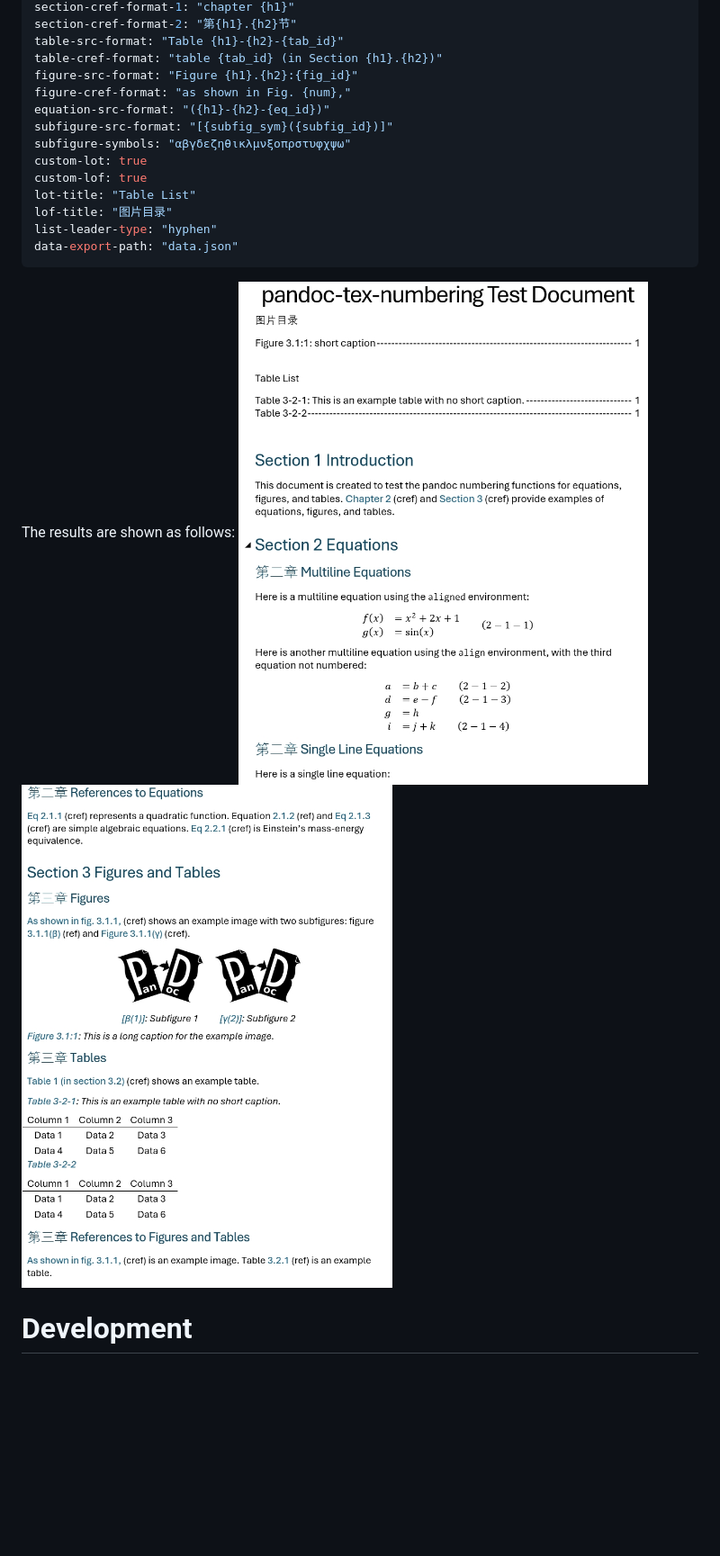
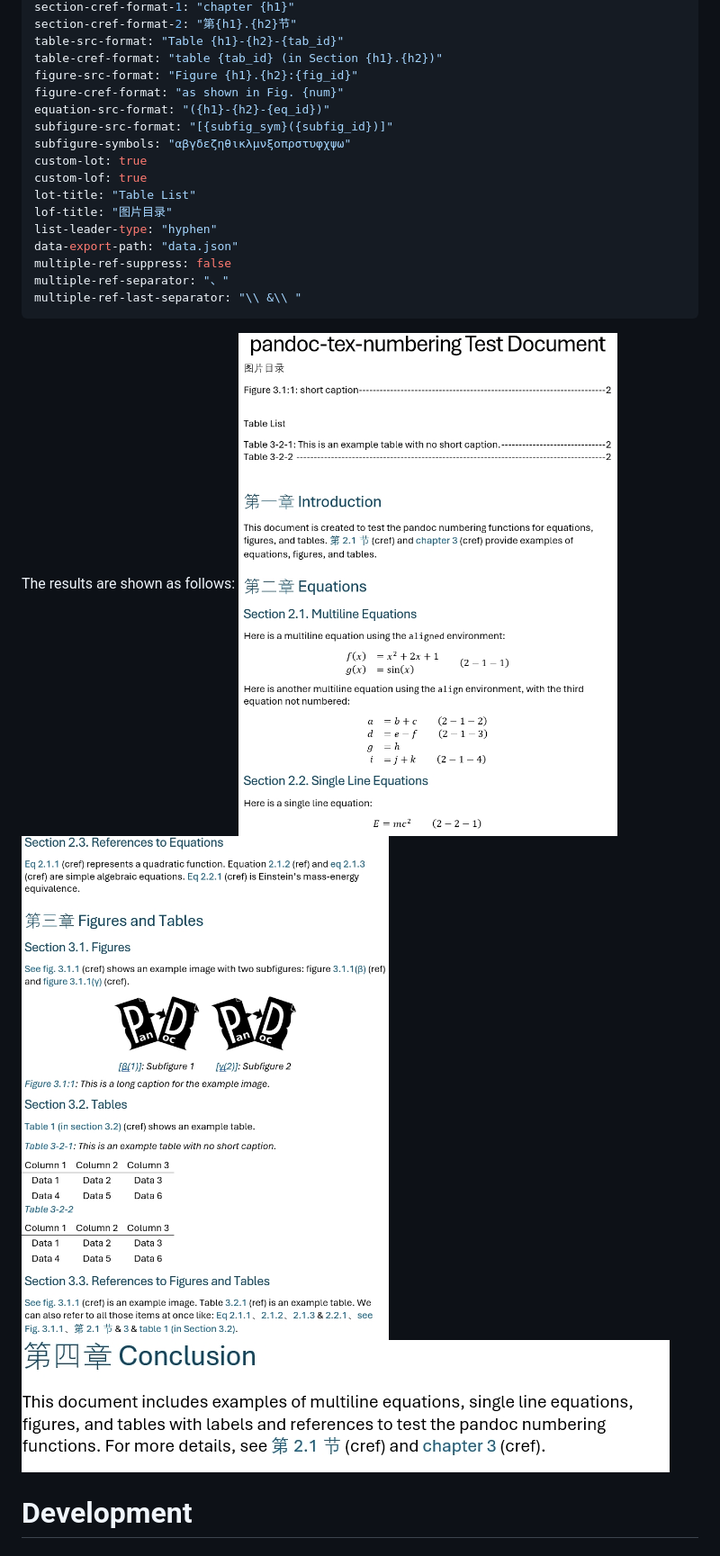
Before and after one commit to fncokg/pandoc-tex-numbering, a Markdown page: README.md, the part around the change printed below. Shown: that part at 90% size. GitHub-like rendering; pictures changed too: images/custom-page1.jpg, images/custom-page2.jpg, images/custom-page3.jpg (added); blank space fills up the shorter version.

Commit message:
full support for multiple references

````diff
--- a/README.md
+++ b/README.md
@@ -278,7 +291,7 @@ section-cref-format-2: "第{h1}.{h2}节"
 table-src-format: "Table {h1}-{h2}-{tab_id}"
 table-cref-format: "table {tab_id} (in Section {h1}.{h2})"
 figure-src-format: "Figure {h1}.{h2}:{fig_id}"
-figure-cref-format: "as shown in Fig. {num},"
+figure-cref-format: "as shown in Fig. {num}"
 equation-src-format: "({h1}-{h2}-{eq_id})"
 subfigure-src-format: "[{subfig_sym}({subfig_id})]"
 subfigure-symbols: "αβγδεζηθικλμνξοπρστυφχψω"
@@ -288,11 +301,15 @@ lot-title: "Table List"
 lof-title: "图片目录"
 list-leader-type: "hyphen"
 data-export-path: "data.json"
+multiple-ref-suppress: false
+multiple-ref-separator: "、"
+multiple-ref-last-separator: "\\ &\\ "
 ```
 
 The results are shown as follows:
 ![alt text](https://github.com/fncokg/pandoc-tex-numbering/blob/main/images/custom-page1.jpg?raw=true)
 ![alt text](https://github.com/fncokg/pandoc-tex-numbering/blob/main/images/custom-page2.jpg?raw=true)
+![alt text](https://github.com/fncokg/pandoc-tex-numbering/blob/main/images/custom-page3.jpg?raw=true)
 
 # Development
 
````
Also changed, not shown: other parts of README.md (+14 -1 lines), CHANGELOG.md (+4 -0 lines), images/default-page1.jpg, images/default-page2.jpg, 3 other files.
